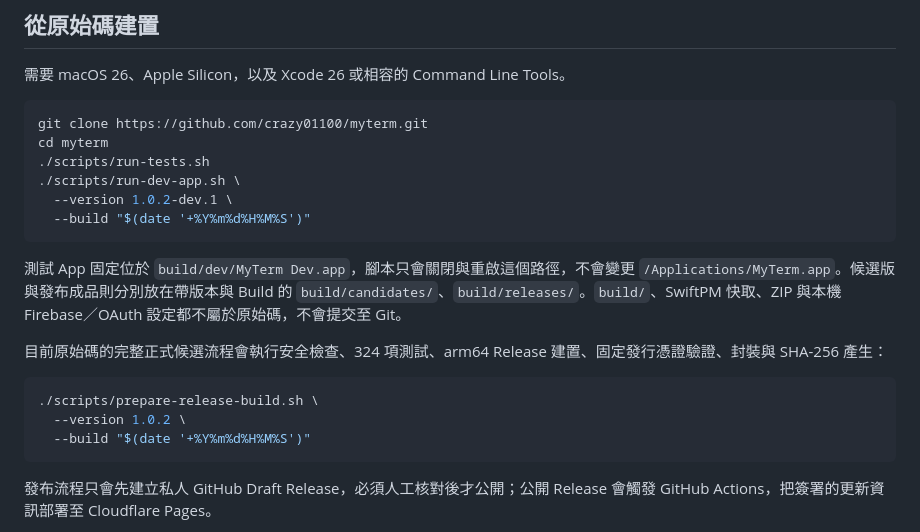
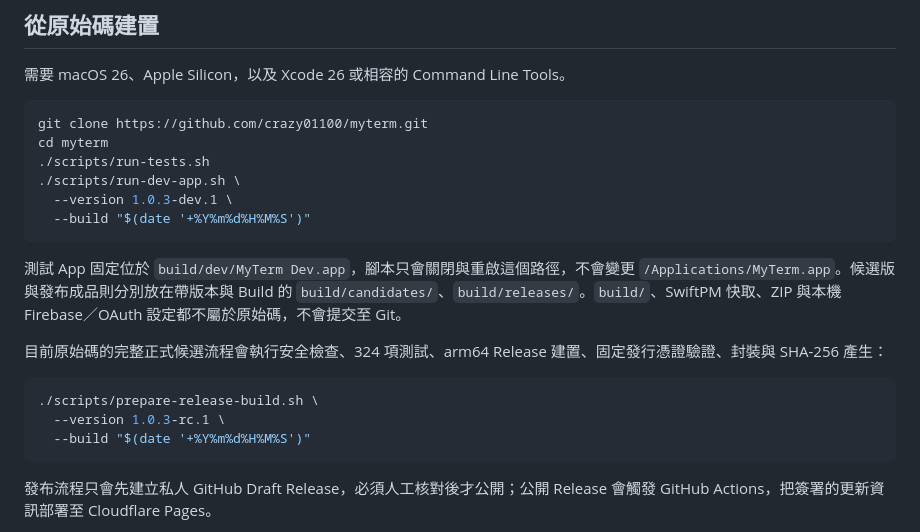
Before and after one commit to crazy01100/myterm, a Markdown page: README.md, the part around the change. GitHub-like rendering.

````diff
--- a/README.md
+++ b/README.md
@@ -64,7 +64,7 @@ git clone https://github.com/crazy01100/myterm.git
 cd myterm
 ./scripts/run-tests.sh
 ./scripts/run-dev-app.sh \
-  --version 1.0.2-dev.1 \
+  --version 1.0.3-dev.1 \
   --build "$(date '+%Y%m%d%H%M%S')"
 ```
 
@@ -74,7 +74,7 @@ cd myterm
 
 ```sh
 ./scripts/prepare-release-build.sh \
-  --version 1.0.2 \
+  --version 1.0.3-rc.1 \
   --build "$(date '+%Y%m%d%H%M%S')"
 ```
 
````
Also changed, not shown: ARCHITECTURE.md (+2 -2 lines), DEVELOPMENT.md (+2 -2 lines).
